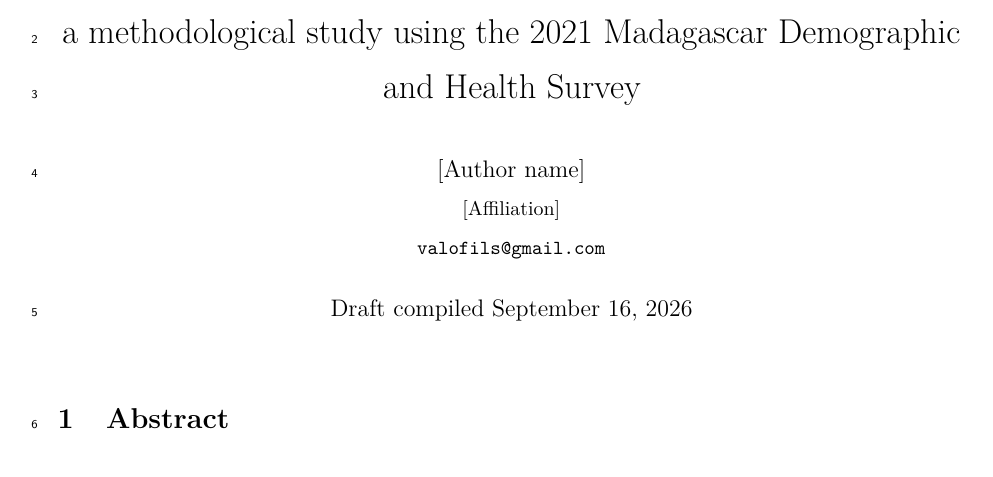
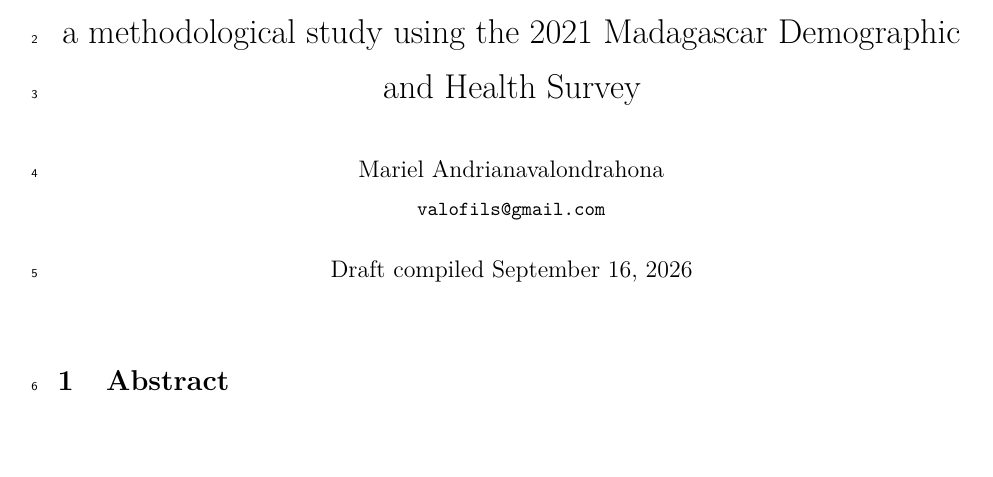
Before and after one commit to valofils/missing-data-methods-madagascar-dhs, a LaTeX document (docs/manuscript/manuscript.tex): part of page 1 of 45, cut so that both start at the same text. Compiled offline with pdfLaTeX.

Commit message:
Set sole author on the manuscript title page
Mariel Andrianavalondrahona, with contact email and no institutional
affiliation; the author block omits the affiliation line when AFFILIATION
is empty in R/51_manuscript_latex.R.

Co-Authored-By: Claude Opus 5 <noreply@anthropic.com>

```diff
--- a/docs/manuscript/manuscript.tex
+++ b/docs/manuscript/manuscript.tex
@@ -24,7 +24,7 @@
 \setlength{\parindent}{0pt}
 \linespread{1.25}
 \title{Missing-data methods and equity estimates of child undernutrition: a methodological study using the 2021 Madagascar Demographic and Health Survey}
-\author{[Author name]\\[2pt]\small [Affiliation]\\[2pt]\small\texttt{valofils@gmail.com}}
+\author{Mariel Andrianavalondrahona\\[2pt]\small\texttt{valofils@gmail.com}}
 \date{Draft compiled \today}
 \begin{document}
 \linenumbers
```
Also changed, not shown: 1 other file.
